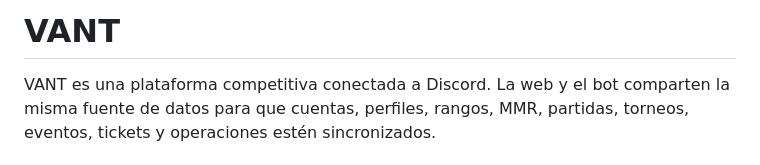
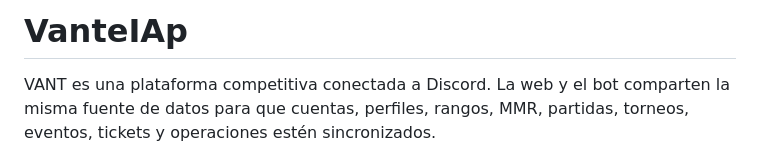
Before and after one commit to feispla/Vantgg, a Markdown page: README.md, the part around the change. Rendered like a GitHub page.

Commit message:
Rename project from VANT to VanteIAp

```diff
--- a/README.md
+++ b/README.md
@@ -1,4 +1,4 @@
-# VANT
+# VanteIAp
 
 VANT es una plataforma competitiva conectada a Discord. La web y el bot comparten la misma fuente de datos para que cuentas, perfiles, rangos, MMR, partidas, torneos, eventos, tickets y operaciones estén sincronizados.
 
```
